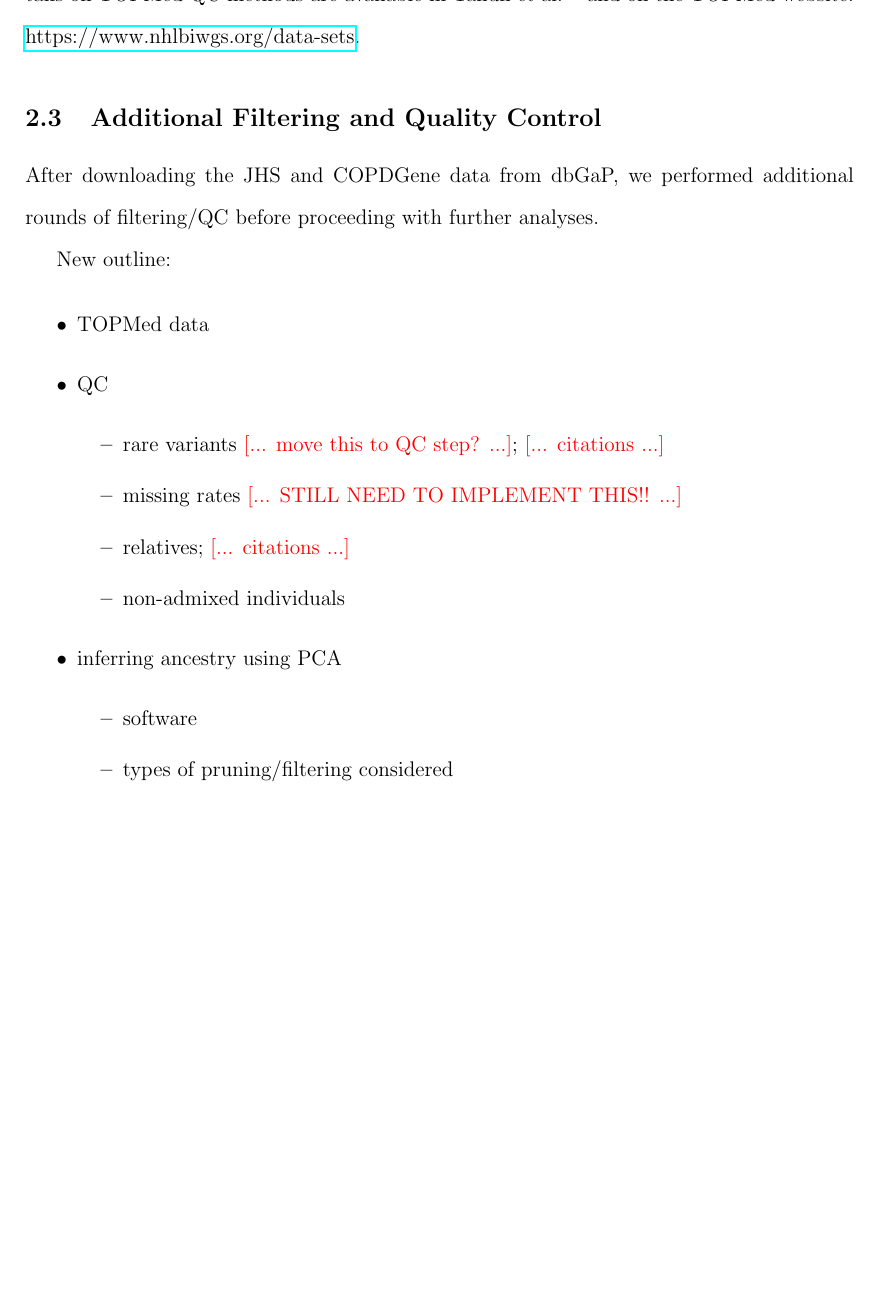
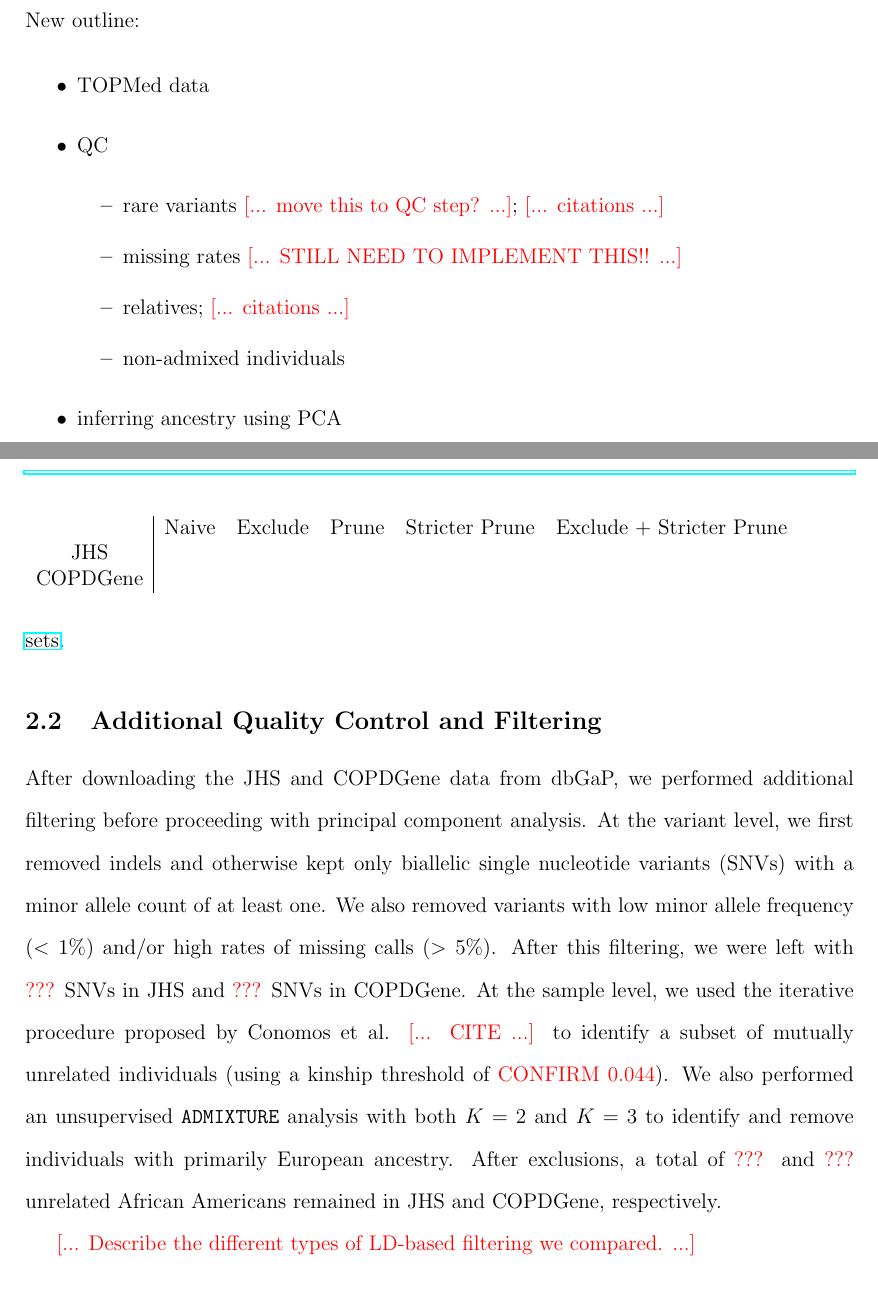
Before and after one commit to GrindeLab/PCA, a LaTeX document (manuscript/SpuriousAssociations.tex): part of page 8 of 27 before the commit and two parts of pages 7 and 9 of 27 after it, the two joined at a grey line, cut at the place of the change, the shorter picture padded with empty space. Compiled offline with pdfLaTeX.

Commit message:
updates to methods

```diff
--- a/manuscript/SpuriousAssociations.tex
+++ b/manuscript/SpuriousAssociations.tex
@@ -222,10 +205,3 @@ Quality control (QC) was performed by a combination of the sequencing centers, I
-Details on TOPMed QC methods are available in Taliun et al. \citep{taliun2021} and on the TOPMed website: \href{https://www.nhlbiwgs.org/data-sets}{https://www.nhlbiwgs.org/data-sets}.
-
-\subsection{Additional Filtering and Quality Control}
-
-After downloading the JHS and COPDGene data from dbGaP, we performed additional rounds of filtering/QC before proceeding with further analyses.
-
-
 New outline:
 
 \begin{itemize}
@@ -272,0 +269,28 @@ New outline:
+\subsection{Additional Quality Control and Filtering}
+
+%% filters applied universally
+After downloading the JHS and COPDGene data from dbGaP, we performed additional filtering before proceeding with principal component analysis.
+% bcftools filters from Joe
+At the variant level, we first removed indels and otherwise kept only biallelic single nucleotide variants (SNVs) with a minor allele count of at least one.
+% MAF and missing rates
+We also removed variants with low minor allele frequency ($< 1\%$) and/or high rates of missing calls ($>5\%$).
+After this filtering, we were left with \edit{???} SNVs in JHS and \edit{???} SNVs in COPDGene.
+% relatives
+At the sample level, we used the iterative procedure proposed by Conomos et al. \add{CITE} to identify a subset of mutually unrelated individuals (using a kinship threshold of \edit{CONFIRM 0.044}).
+% Europeans
+We also performed an unsupervised \texttt{ADMIXTURE} analysis with both $K = 2$ and $K = 3$ to identify and remove individuals with primarily European ancestry.
+% how many left?
+After exclusions, a total of \edit{???} and \edit{???} unrelated African Americans remained in JHS and COPDGene, respectively.
+
+
+\begin{table}
+\label{tab:N}
+\begin{tabular}{c|ccccc}
+ & Naive & Exclude & Prune & Stricter Prune & Exclude + Stricter Prune \\
+JHS & & & & & \\
+COPDGene & & & & & \\
+\end{tabular}
+\end{table}
+
+%% LD-based filtering
+\add{Describe the different types of LD-based filtering we compared.}
```
Also changed, not shown: manuscript/SpuriousAssociations.pdf, manuscript/SpuriousAssociations.tex (49 more changed lines), 1 other file.
